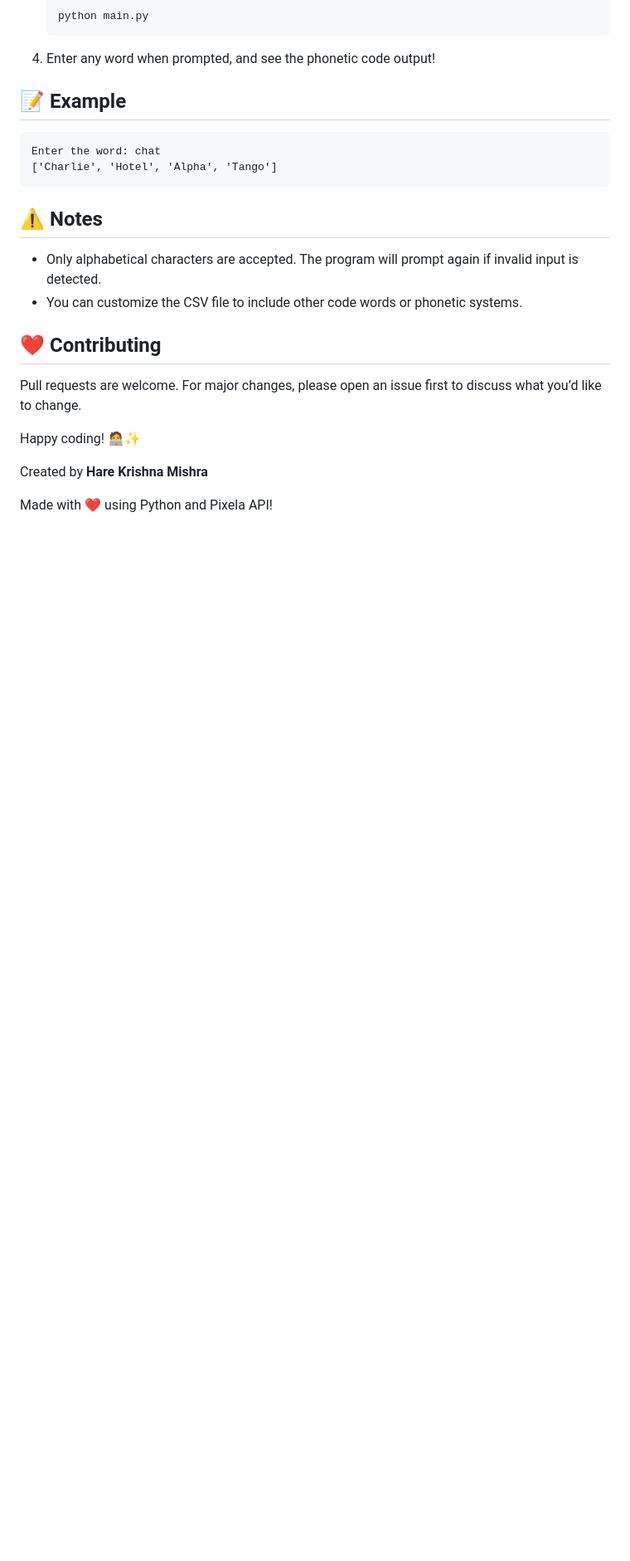
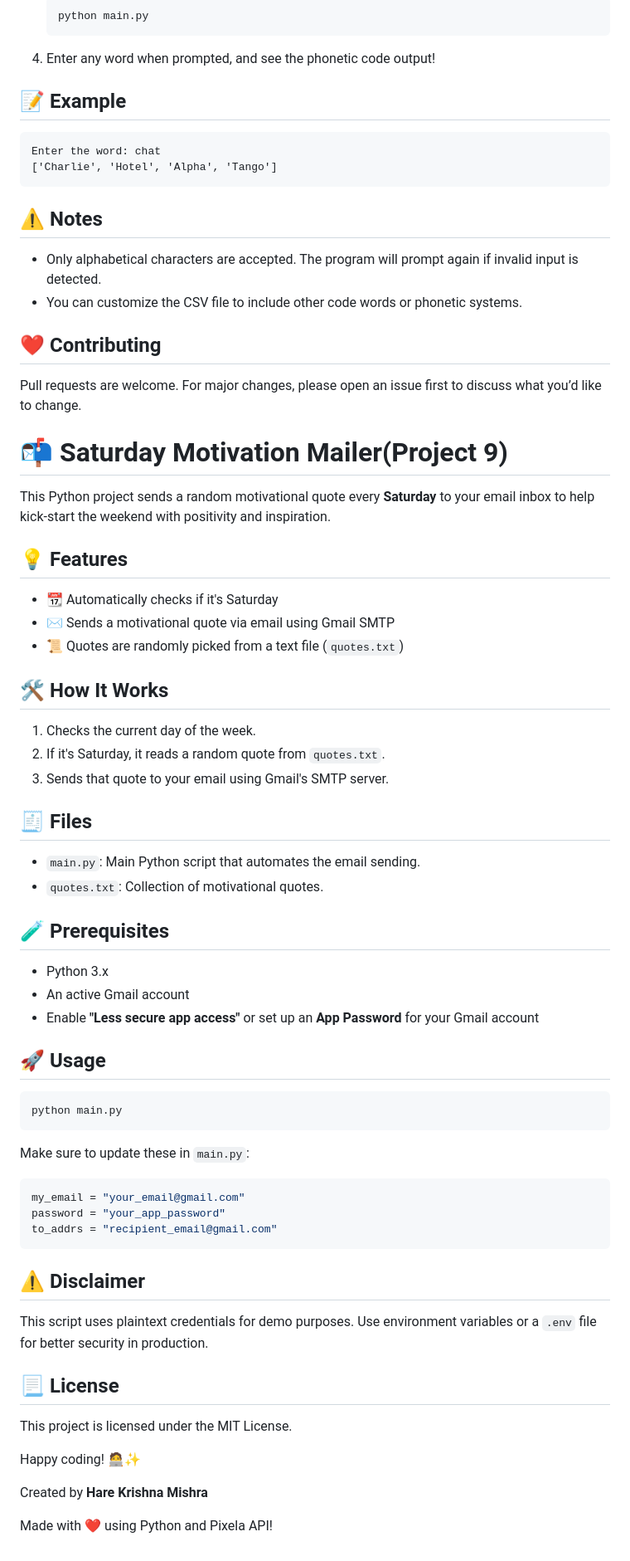
Before and after one commit to HareKrishanaMishra787/Small-Projects-of-Python, a Markdown page: README.md, the part around the change. Shown at 83% size. Rendered like a GitHub page; blank space fills up the shorter version.

````diff
--- a/README.md
+++ b/README.md
@@ -305,6 +305,55 @@ Pull requests are welcome. For major changes, please open an issue first to disc
 
 
 
+# 📬 Saturday Motivation Mailer(Project 9)
+
+This Python project sends a random motivational quote every **Saturday** to your email inbox to help kick-start the weekend with positivity and inspiration.
+
+## 💡 Features
+
+- 📆 Automatically checks if it's Saturday
+- ✉️ Sends a motivational quote via email using Gmail SMTP
+- 📜 Quotes are randomly picked from a text file (`quotes.txt`)
+
+## 🛠️ How It Works
+
+1. Checks the current day of the week.
+2. If it's Saturday, it reads a random quote from `quotes.txt`.
+3. Sends that quote to your email using Gmail's SMTP server.
+
+## 🧾 Files
+
+- `main.py`: Main Python script that automates the email sending.
+- `quotes.txt`: Collection of motivational quotes.
+
+## 🧪 Prerequisites
+
+- Python 3.x
+- An active Gmail account
+- Enable **"Less secure app access"** or set up an **App Password** for your Gmail account
+
+## 🚀 Usage
+
+```bash
+python main.py
+```
+
+Make sure to update these in `main.py`:
+```python
+my_email = "your_email@gmail.com"
+password = "your_app_password"
+to_addrs = "recipient_email@gmail.com"
+```
+
+## ⚠️ Disclaimer
+
+This script uses plaintext credentials for demo purposes. Use environment variables or a `.env` file for better security in production.
+
+## 📃 License
+
+This project is licensed under the MIT License.
+
+
 Happy coding! 🧑‍💻✨
 
 Created by **Hare Krishna Mishra**
````
